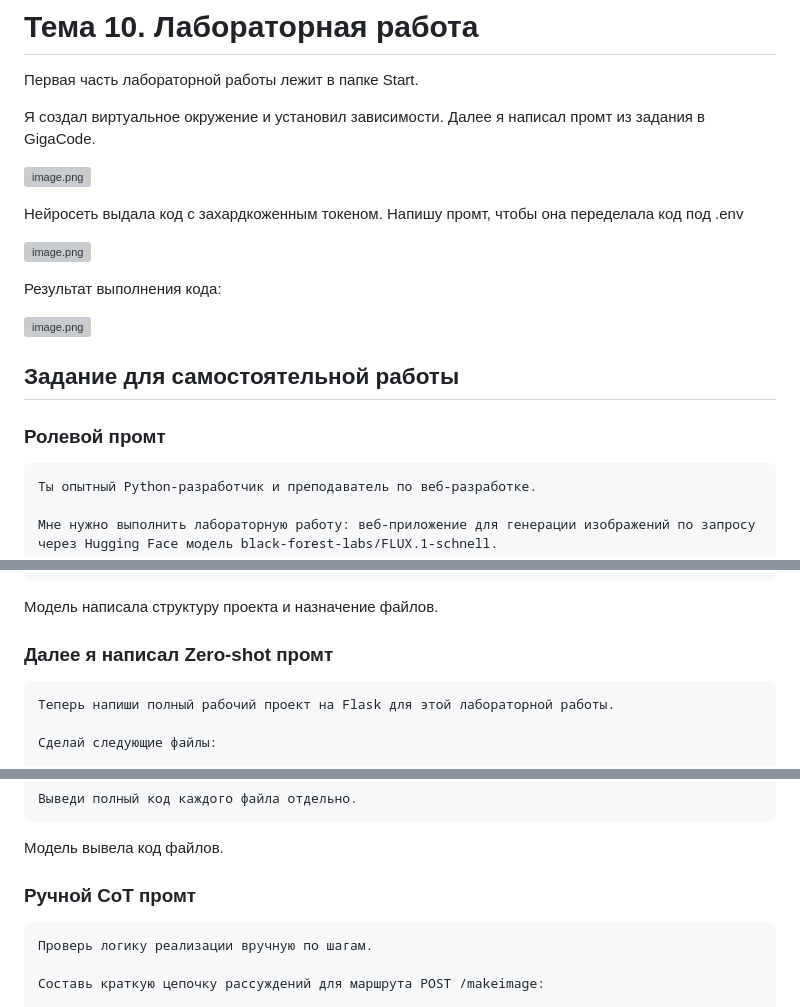
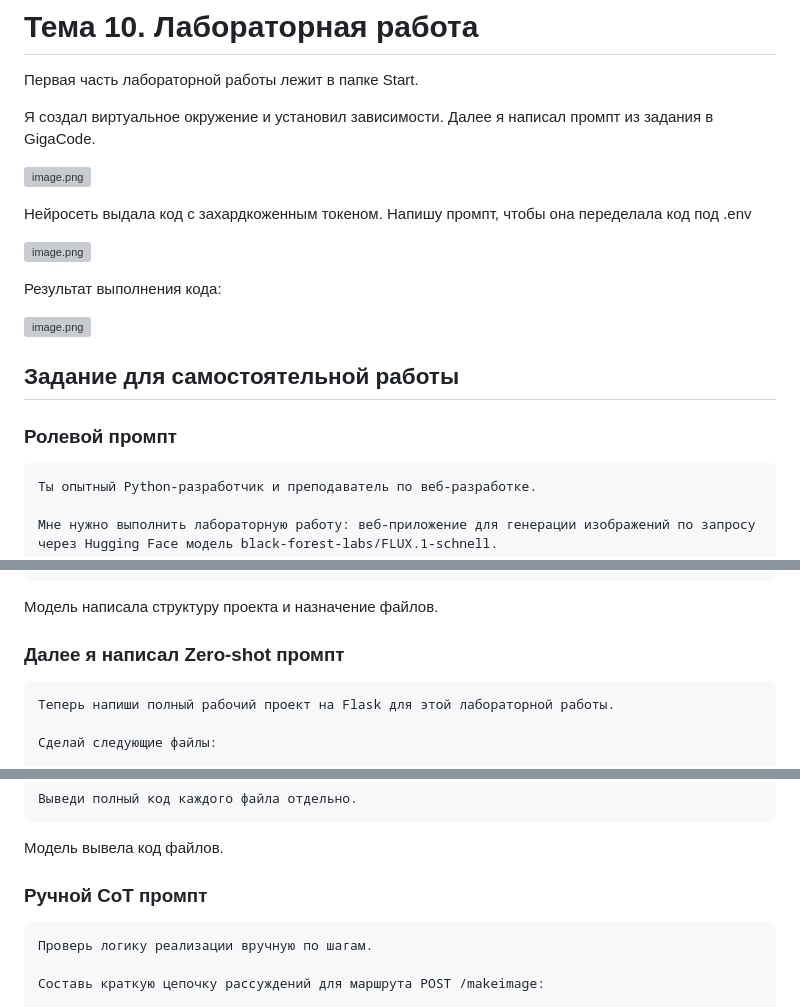
Before and after one commit to d4shsk/huggingface-lab, a Markdown page: README.md, 3 parts joined by grey strips. GitHub-like rendering; grey boxes are pictures that could not be loaded.

````diff
--- a/README.md
+++ b/README.md
@@ -1,11 +1,11 @@
 # Тема 10. Лабораторная работа
 Первая часть лабораторной работы лежит в папке Start.
 
-Я создал виртуальное окружение и установил зависимости. Далее я написал промт из задания в GigaCode.
+Я создал виртуальное окружение и установил зависимости. Далее я написал промпт из задания в GigaCode.
 
 [![image.png](https://i.postimg.cc/zfGpwVbH/image.png)](https://postimg.cc/JsSbM7QR)
 
-Нейросеть выдала код с захардкоженным токеном. Напишу промт, чтобы она переделала код под .env
+Нейросеть выдала код с захардкоженным токеном. Напишу промпт, чтобы она переделала код под .env
 
 [![image.png](https://i.postimg.cc/1XQqHjCj/image.png)](https://postimg.cc/S2gRQDp6)
 
@@ -15,7 +15,7 @@
 
 ## Задание для самостоятельной работы
 
-### Ролевой промт
+### Ролевой промпт
 
 ```text
 Ты опытный Python-разработчик и преподаватель по веб-разработке.
@@ -55,7 +55,7 @@
 
 Модель написала структуру проекта и назначение файлов.
 
-### Далее я написал Zero-shot промт
+### Далее я написал Zero-shot промпт
 
 ```text
 Теперь напиши полный рабочий проект на Flask для этой лабораторной работы.
@@ -112,7 +112,7 @@ HF_TOKEN=your_huggingface_token_here
 
 Модель вывела код файлов.
 
-### Ручной CoT промт
+### Ручной CoT промпт
 
 ```text
 Проверь логику реализации вручную по шагам.
````
Also changed, not shown: other parts of README.md (+2 -2 lines).
